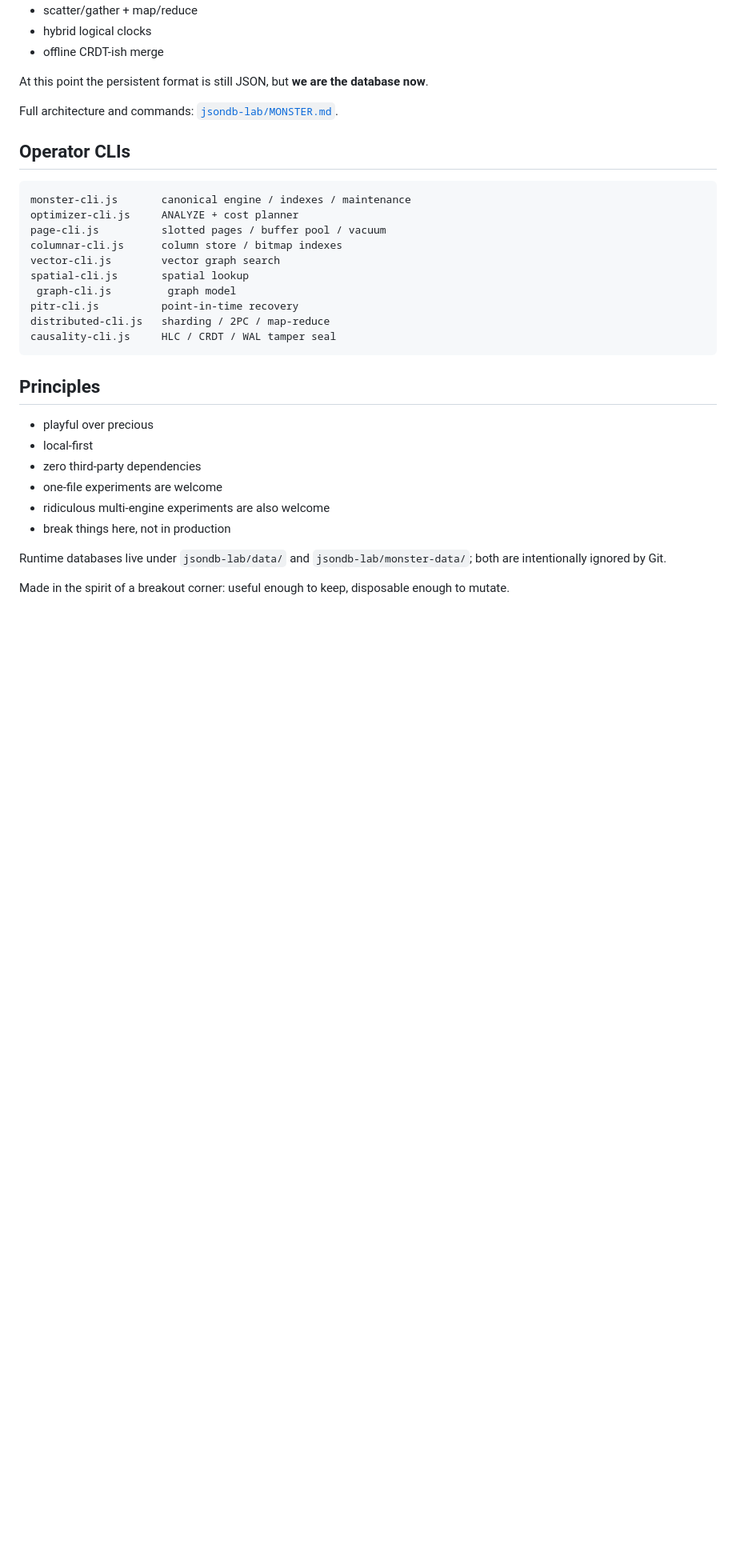
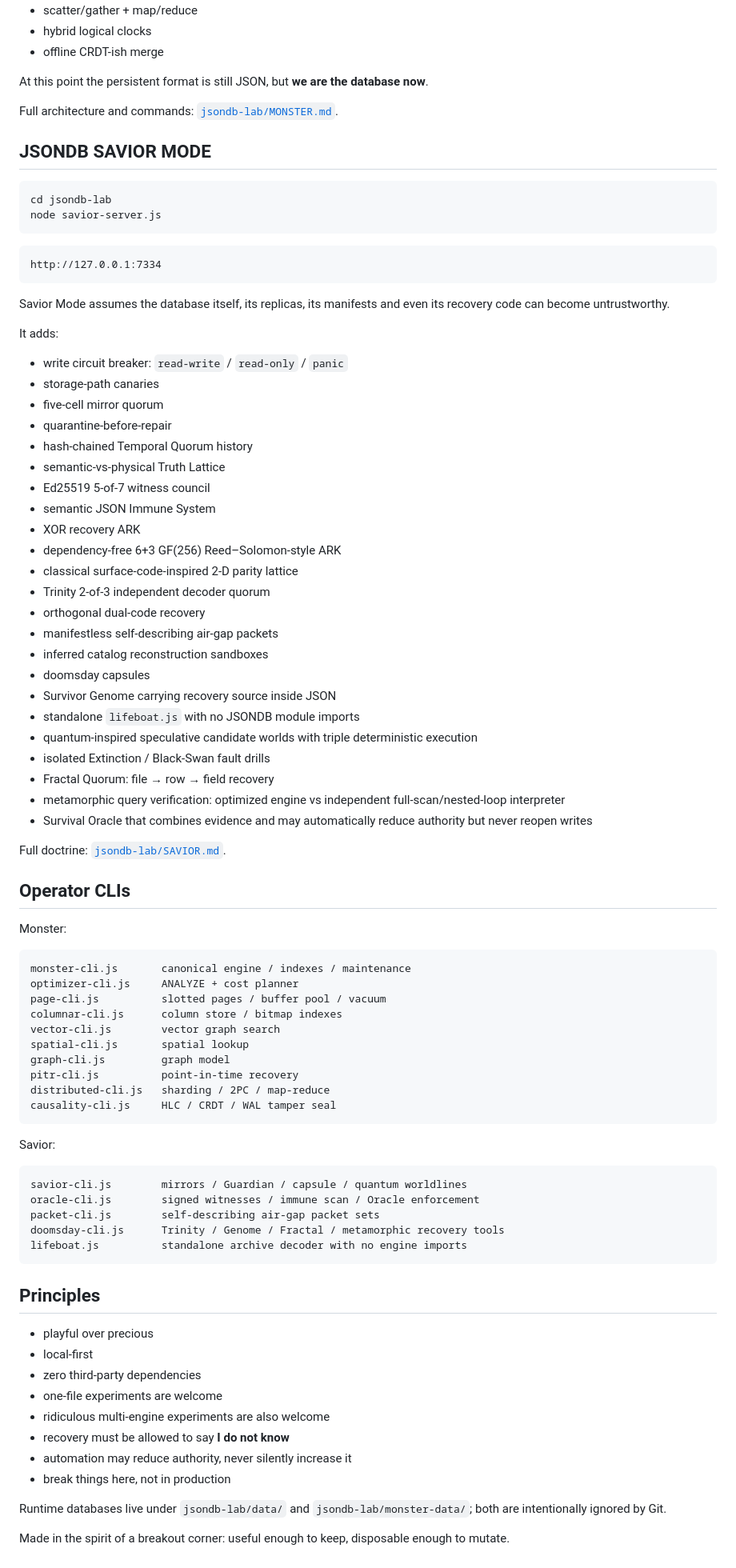
Before and after one commit to Kirch-Nairu/Forge-Breakout-Corner, a Markdown page: README.md, the part around one of its changes. Shown at 80% size. Drawn GitHub-style; blank space fills up the shorter version.

Commit message:
docs: promote JSONDB SAVIOR mode

````diff
--- a/README.md
+++ b/README.md
@@ -92,7 +93,50 @@ At this point the persistent format is still JSON, but **we are the database now
 
 Full architecture and commands: [`jsondb-lab/MONSTER.md`](jsondb-lab/MONSTER.md).
 
+## JSONDB SAVIOR MODE
+
+```bash
+cd jsondb-lab
+node savior-server.js
+```
+
+```text
+http://127.0.0.1:7334
+```
+
+Savior Mode assumes the database itself, its replicas, its manifests and even its recovery code can become untrustworthy.
+
+It adds:
+
+- write circuit breaker: `read-write` / `read-only` / `panic`
+- storage-path canaries
+- five-cell mirror quorum
+- quarantine-before-repair
+- hash-chained Temporal Quorum history
+- semantic-vs-physical Truth Lattice
+- Ed25519 5-of-7 witness council
+- semantic JSON Immune System
+- XOR recovery ARK
+- dependency-free 6+3 GF(256) Reed–Solomon-style ARK
+- classical surface-code-inspired 2-D parity lattice
+- Trinity 2-of-3 independent decoder quorum
+- orthogonal dual-code recovery
+- manifestless self-describing air-gap packets
+- inferred catalog reconstruction sandboxes
+- doomsday capsules
+- Survivor Genome carrying recovery source inside JSON
+- standalone `lifeboat.js` with no JSONDB module imports
+- quantum-inspired speculative candidate worlds with triple deterministic execution
+- isolated Extinction / Black-Swan fault drills
+- Fractal Quorum: file → row → field recovery
+- metamorphic query verification: optimized engine vs independent full-scan/nested-loop interpreter
+- Survival Oracle that combines evidence and may automatically reduce authority but never reopen writes
+
+Full doctrine: [`jsondb-lab/SAVIOR.md`](jsondb-lab/SAVIOR.md).
+
 ## Operator CLIs
+
+Monster:
 
 ```text
 monster-cli.js       canonical engine / indexes / maintenance
@@ -101,10 +145,20 @@ page-cli.js          slotted pages / buffer pool / vacuum
 columnar-cli.js      column store / bitmap indexes
 vector-cli.js        vector graph search
 spatial-cli.js       spatial lookup
- graph-cli.js         graph model
+graph-cli.js         graph model
 pitr-cli.js          point-in-time recovery
 distributed-cli.js   sharding / 2PC / map-reduce
 causality-cli.js     HLC / CRDT / WAL tamper seal
+```
+
+Savior:
+
+```text
+savior-cli.js        mirrors / Guardian / capsule / quantum worldlines
+oracle-cli.js        signed witnesses / immune scan / Oracle enforcement
+packet-cli.js        self-describing air-gap packet sets
+doomsday-cli.js      Trinity / Genome / Fractal / metamorphic recovery tools
+lifeboat.js          standalone archive decoder with no engine imports
 ```
 
 ## Principles
@@ -114,6 +168,8 @@ causality-cli.js     HLC / CRDT / WAL tamper seal
 - zero third-party dependencies
 - one-file experiments are welcome
 - ridiculous multi-engine experiments are also welcome
+- recovery must be allowed to say **I do not know**
+- automation may reduce authority, never silently increase it
 - break things here, not in production
 
 Runtime databases live under `jsondb-lab/data/` and `jsondb-lab/monster-data/`; both are intentionally ignored by Git.
````
Also changed, not shown: other parts of README.md (+1 -0 lines).
